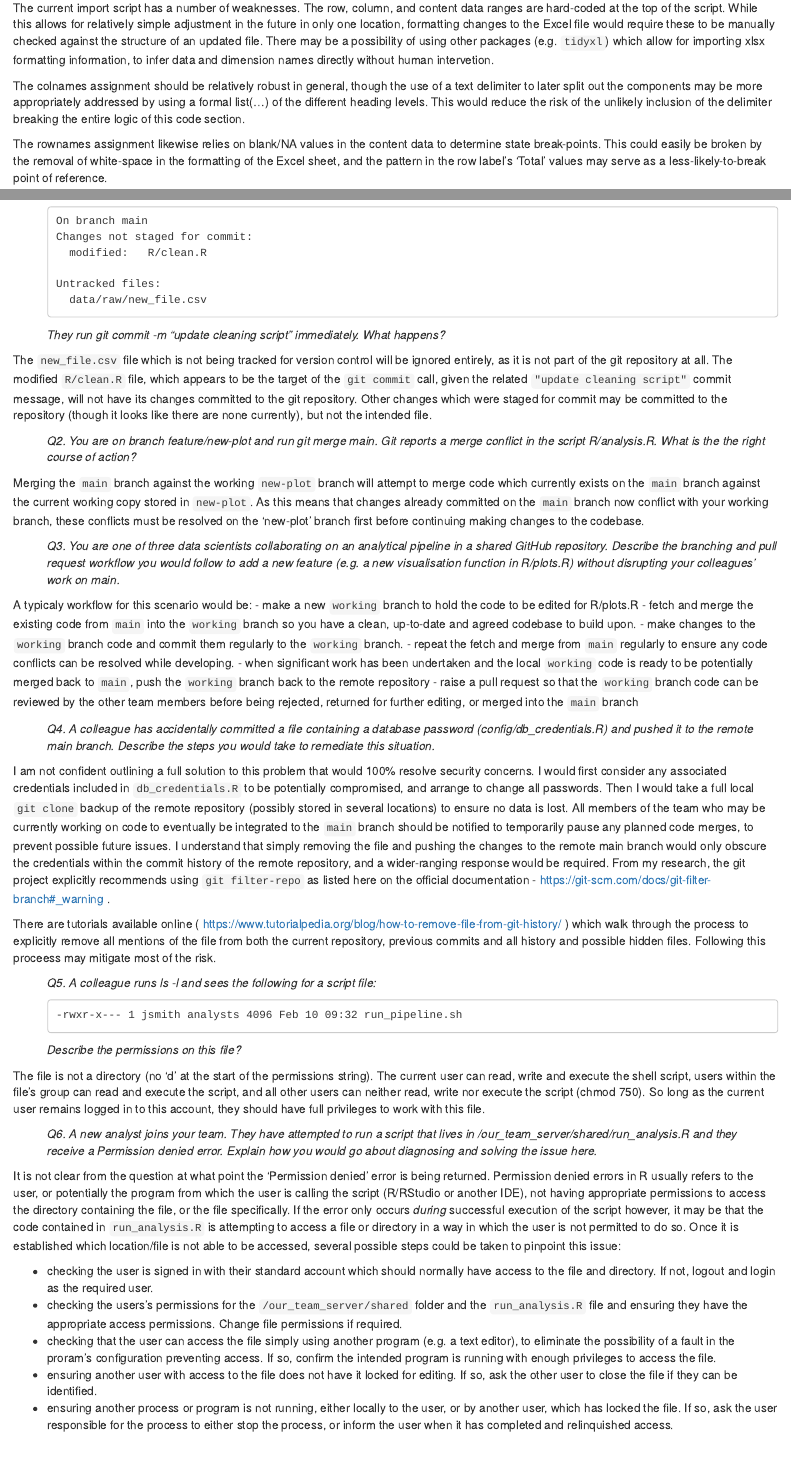
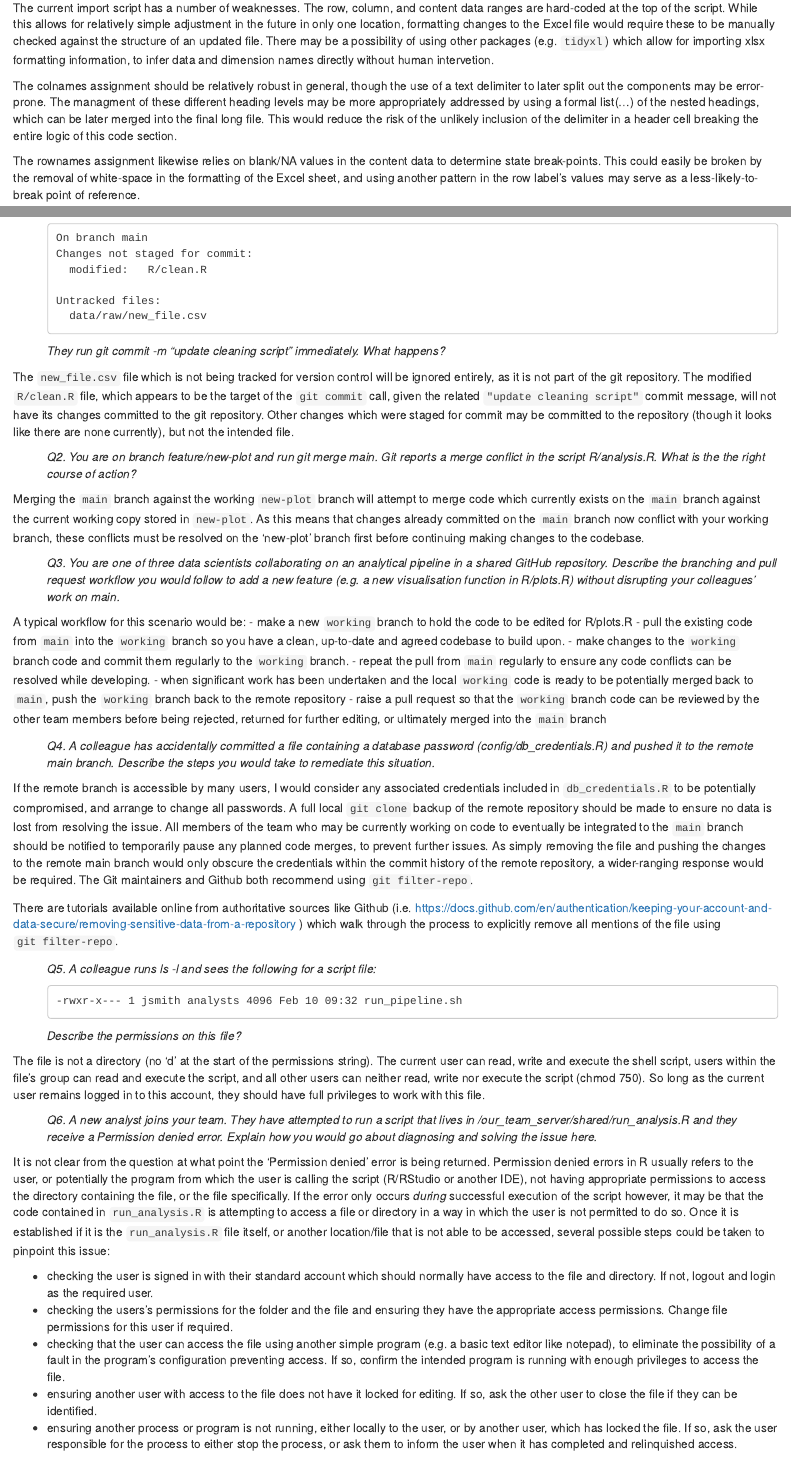
Before and after one commit to thelatemail/senior_data_scientist, an R Markdown document (final_submission.Rmd): the page in a window 1100 px wide, from 3920 px down, and a second part further down, joined at a grey line. The pictures show the output file final_submission.html that the author committed with the source, opened offline.

Commit message:
updates ~5pm

```diff
--- a/final_submission.Rmd
+++ b/final_submission.Rmd
@@ -142,7 +142,7 @@ Figure 2 confirms the consistency of the pattern from Figure 1 that standardised
 
 The current import script has a number of weaknesses. The row, column, and content data ranges are hard-coded at the top of the script. While this allows for relatively simple adjustment in the future in only one location, formatting changes to the Excel file would require these to be manually checked against the structure of an updated file. There may be a possibility of using other packages (e.g. `tidyxl`) which allow for importing xlsx formatting information, to infer data and dimension names directly without human intervetion.
 
-The colnames assignment should be relatively robust in general, though the use of a text delimiter to later split out the components may be more appropriately addressed by using a formal list(...) of the different heading levels. This would reduce the risk of the unlikely inclusion of the delimiter breaking the entire logic of this code section.
+The colnames assignment should be relatively robust in general, though the use of a text delimiter to later split out the components may be error-prone. The managment of these different heading levels may be more appropriately addressed by using a formal list(...) of the nested headings, which can be later merged into the final long file. This would reduce the risk of the unlikely inclusion of the delimiter in a header cell breaking the entire logic of this code section.
 
-The rownames assignment likewise relies on blank/NA values in the content data to determine state break-points. This could easily be broken by the removal of white-space in the formatting of the Excel sheet, and the pattern in the row label's 'Total' values may serve as a less-likely-to-break point of reference.
+The rownames assignment likewise relies on blank/NA values in the content data to determine state break-points. This could easily be broken by the removal of white-space in the formatting of the Excel sheet, and using another pattern in the row label's values may serve as a less-likely-to-break point of reference.
 
@@ -331,7 +331,7 @@ Once a satisfactory join can be establised between the `admission` and `facility
 
 *They run git commit -m "update cleaning script" immediately. What happens?*</ul>
 
-The `new_file.csv` file which is not being tracked for version control will be ignored entirely, as it is not part of the git repository at all.
+The `new_file.csv` file which is not being tracked for version control will be ignored entirely, as it is not part of the git repository.
 The modified `R/clean.R` file, which appears to be the target of the `git commit` call, given the related `"update cleaning script"` commit message, will not have its changes committed to the git repository. Other changes which were staged for commit may be committed to the repository (though it looks like there are none currently), but not the intended file.
 
 
@@ -342,24 +342,20 @@ Merging the `main` branch against the working `new-plot` branch will attempt to
 
 <ul>*Q3. You are one of three data scientists collaborating on an analytical pipeline in a shared GitHub repository. Describe the branching and pull request workflow you would follow to add a new feature (e.g. a new visualisation function in R/plots.R) without disrupting your colleagues’ work on main.*</ul>
 
-A typicaly workflow for this scenario would be:
+A typical workflow for this scenario would be:
 - make a new `working` branch to hold the code to be edited for R/plots.R
-- fetch and merge the existing code from `main` into the `working` branch so you have a clean, up-to-date and agreed codebase to build upon.
+- pull the existing code from `main` into the `working` branch so you have a clean, up-to-date and agreed codebase to build upon.
 - make changes to the `working` branch code and commit them regularly to the `working` branch.
-- repeat the fetch and merge from `main` regularly to ensure any code conflicts can be resolved while developing.
+- repeat the pull from `main` regularly to ensure any code conflicts can be resolved while developing.
 - when significant work has been undertaken and the local `working` code is ready to be potentially merged back to `main`, push the `working` branch back to the remote repository
-- raise a pull request so that the `working` branch code can be reviewed by the other team members before being rejected, returned for further editing, or merged into the `main` branch
+- raise a pull request so that the `working` branch code can be reviewed by the other team members before being rejected, returned for further editing, or ultimately merged into the `main` branch
 
 
 <ul>*Q4. A colleague has accidentally committed a file containing a database password (config/db_credentials.R) and pushed it to the remote main branch. Describe the steps you would take to remediate this situation.*</ul>
 
-I am not confident outlining a full solution to this problem that would 100% resolve security concerns.
-I would first consider any associated credentials included in `db_credentials.R` to be potentially compromised, and arrange to change all passwords.
-Then I would take a full local `git clone` backup of the remote repository (possibly stored in several locations) to ensure no data is lost.
-All members of the team who may be currently working on code to eventually be integrated to the `main` branch should be notified to temporarily pause any planned code merges, to prevent possible future issues.
-I understand that simply removing the file and pushing the changes to the remote main branch would only obscure the credentials within the commit history of the remote repository, and a wider-ranging response would be required. From my research, the git project explicitly recommends using `git filter-repo` as listed here on the official documentation - https://git-scm.com/docs/git-filter-branch#_warning .
+If the remote branch is accessible by many users, I would consider any associated credentials included in `db_credentials.R` to be potentially compromised, and arrange to change all passwords. A full local `git clone` backup of the remote repository should be made to ensure no data is lost from resolving the issue. All members of the team who may be currently working on code to eventually be integrated to the `main` branch should be notified to temporarily pause any planned code merges, to prevent further issues. As simply removing the file and pushing the changes to the remote main branch would only obscure the credentials within the commit history of the remote repository, a wider-ranging response would be required. The Git maintainers and Github both recommend using `git filter-repo`.
 
-There are tutorials available online ( https://www.tutorialpedia.org/blog/how-to-remove-file-from-git-history/ ) which walk through the process to explicitly remove all mentions of the file from both the current repository, previous commits and all history and possible hidden files. Following this proceess may mitigate most of the risk.
+There are tutorials available online from authoritative sources like Github (i.e. https://docs.github.com/en/authentication/keeping-your-account-and-data-secure/removing-sensitive-data-from-a-repository ) which walk through the process to explicitly remove all mentions of the file using `git filter-repo`.
 
 <ul>*Q5. A colleague runs ls -l and sees the following for a script file:*
 
@@ -372,10 +368,10 @@ The file is not a directory (no 'd' at the start of the permissions string). The
 <ul>*Q6. A new analyst joins your team. They have attempted to run a script that lives in /our_team_server/shared/run_analysis.R and they receive a Permission denied error. Explain how you would go about diagnosing and solving the issue here.*</ul>
 
 It is not clear from the question at what point the 'Permission denied' error is being returned.
-Permission denied errors in R usually refers to the user, or potentially the program from which the user is calling the script (R/RStudio or another IDE), not having appropriate permissions to access the directory containing the file, or the file specifically. If the error only occurs *during* successful execution of the script however, it may be that the code contained in `run_analysis.R` is attempting to access a file or directory in a way in which the user is not permitted to do so. Once it is established which location/file is not able to be accessed, several possible steps could be taken to pinpoint this issue:
+Permission denied errors in R usually refers to the user, or potentially the program from which the user is calling the script (R/RStudio or another IDE), not having appropriate permissions to access the directory containing the file, or the file specifically. If the error only occurs *during* successful execution of the script however, it may be that the code contained in `run_analysis.R` is attempting to access a file or directory in a way in which the user is not permitted to do so. Once it is established if it is the `run_analysis.R` file itself, or another location/file that is not able to be accessed, several possible steps could be taken to pinpoint this issue:
 
 - checking the user is signed in with their standard account which should normally have access to the file and directory. If not, logout and login as the required user.
-- checking the users's permissions for the `/our_team_server/shared` folder and the `run_analysis.R` file and ensuring they have the appropriate access permissions. Change file permissions if required.
-- checking that the user can access the file simply using another program (e.g. a text editor), to eliminate the possibility of a fault in the proram's configuration preventing access. If so, confirm the intended program is running with enough privileges to access the file.
+- checking the users's permissions for the folder and the file and ensuring they have the appropriate access permissions. Change file permissions for this user if required.
+- checking that the user can access the file using another simple program (e.g. a basic text editor like notepad), to eliminate the possibility of a fault in the program's configuration preventing access. If so, confirm the intended program is running with enough privileges to access the file.
 - ensuring another user with access to the file does not have it locked for editing. If so, ask the other user to close the file if they can be identified.
-- ensuring another process or program is not running, either locally to the user, or by another user, which has locked the file. If so, ask the user responsible for the process to either stop the process, or inform the user when it has completed and relinquished access.
+- ensuring another process or program is not running, either locally to the user, or by another user, which has locked the file. If so, ask the user responsible for the process to either stop the process, or ask them to inform the user when it has completed and relinquished access.
```
Also changed, not shown: final_submission.html, final_submission.Rmd (14 more changed lines).
